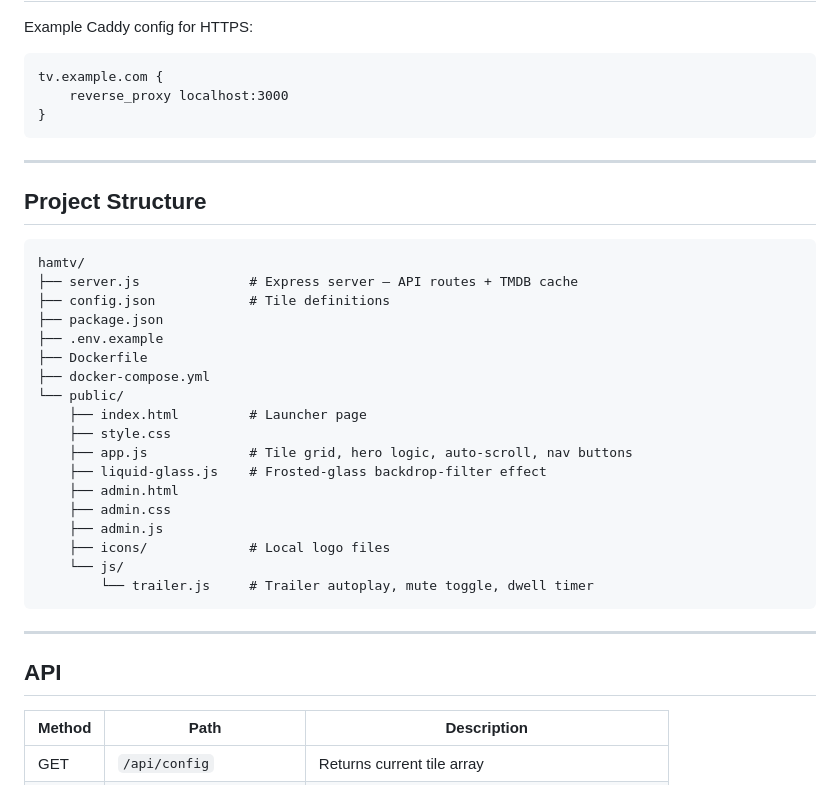
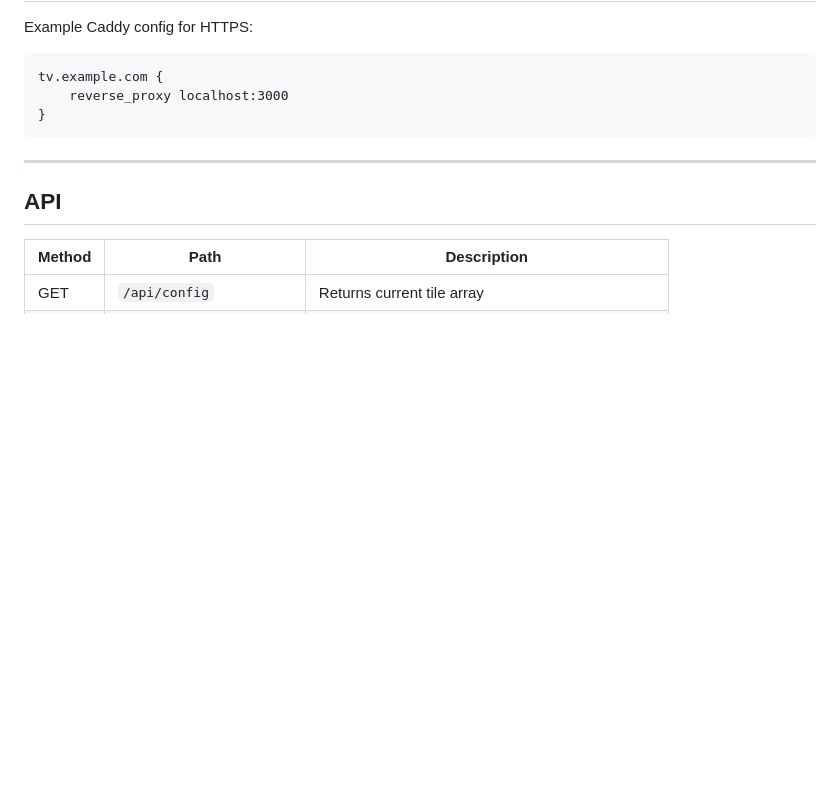
Before and after one commit to darkiris4/hamtv, a Markdown page: README.md, the part around the change. Rendered like a GitHub page; blank space fills up the shorter version.

Commit message:
Remove project structure section from README

````diff
--- a/README.md
+++ b/README.md
@@ -153,31 +153,6 @@ tv.example.com {
 
 ---
 
-## Project Structure
-
-```
-hamtv/
-├── server.js              # Express server — API routes + TMDB cache
-├── config.json            # Tile definitions
-├── package.json
-├── .env.example
-├── Dockerfile
-├── docker-compose.yml
-└── public/
-    ├── index.html         # Launcher page
-    ├── style.css
-    ├── app.js             # Tile grid, hero logic, auto-scroll, nav buttons
-    ├── liquid-glass.js    # Frosted-glass backdrop-filter effect
-    ├── admin.html
-    ├── admin.css
-    ├── admin.js
-    ├── icons/             # Local logo files
-    └── js/
-        └── trailer.js     # Trailer autoplay, mute toggle, dwell timer
-```
-
----
-
 ## API
 
 | Method | Path                      | Description |
````
